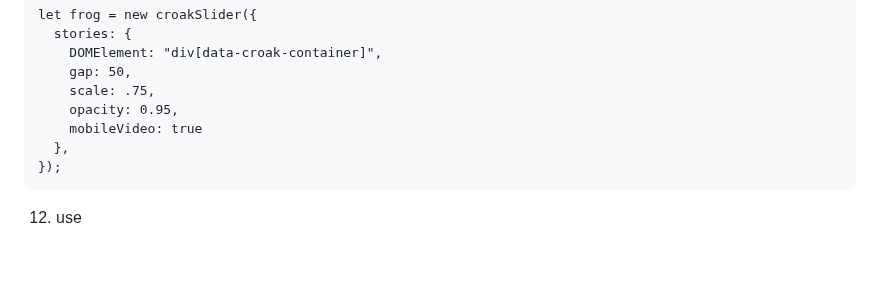
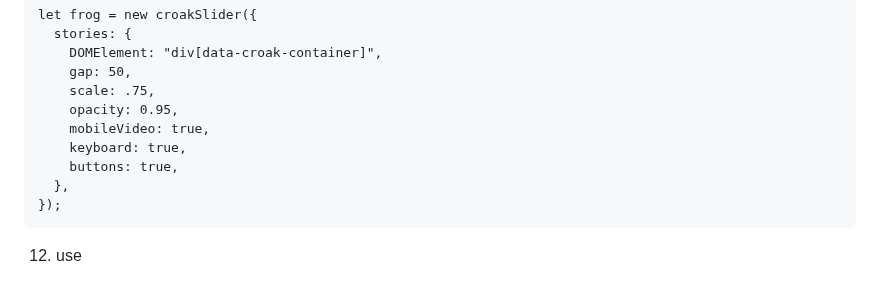
Before and after one commit to Vlad-Vasinev/CroakPopup, a Markdown page: README.md, the part around the change. GitHub-like rendering; blank space fills up the shorter version.

````diff
--- a/README.md
+++ b/README.md
@@ -126,7 +126,9 @@ let frog = new croakSlider({
     gap: 50,
     scale: .75,
     opacity: 0.95,
-    mobileVideo: true
+    mobileVideo: true,
+    keyboard: true,
+    buttons: true,
   },
 });
 ```
````
